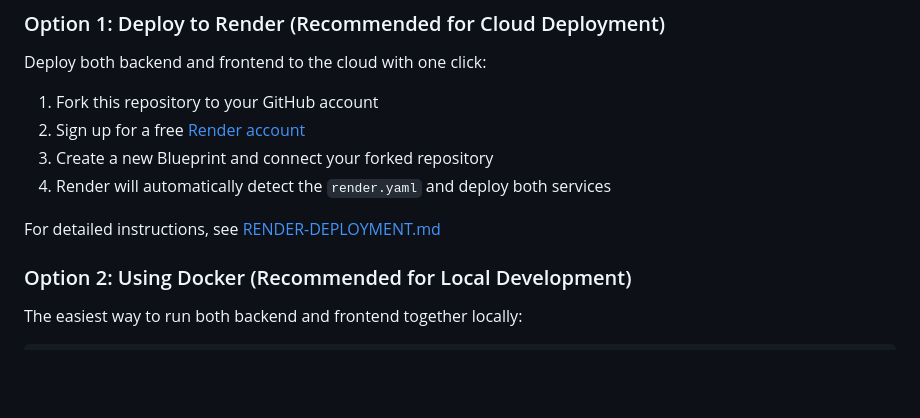
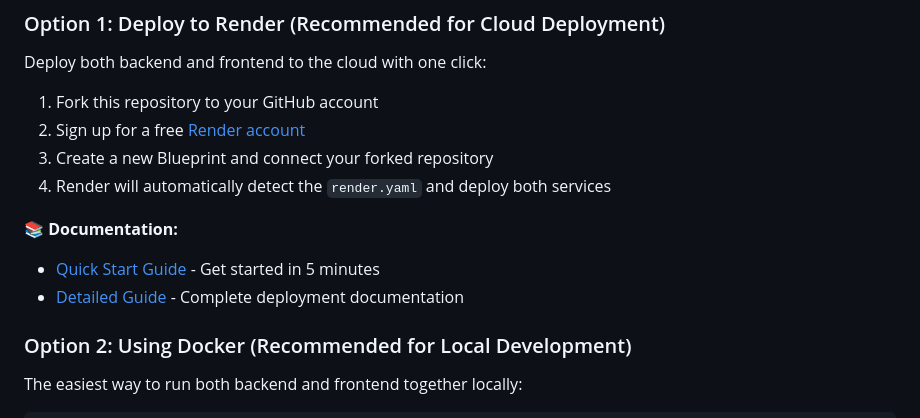
Before and after one commit to maurodoglio/chess-rust, a Markdown page: README.md, the part around the change. GitHub-like rendering; blank space fills up the shorter version.

Commit message:
Add quick start guide for Render deployment
Co-authored-by: maurodoglio <508377+maurodoglio@users.noreply.github.com>

```diff
--- a/README.md
+++ b/README.md
@@ -112,7 +112,9 @@ Deploy both backend and frontend to the cloud with one click:
 3. Create a new Blueprint and connect your forked repository
 4. Render will automatically detect the `render.yaml` and deploy both services
 
-For detailed instructions, see [RENDER-DEPLOYMENT.md](RENDER-DEPLOYMENT.md)
+**📚 Documentation:**
+- [Quick Start Guide](RENDER-QUICKSTART.md) - Get started in 5 minutes
+- [Detailed Guide](RENDER-DEPLOYMENT.md) - Complete deployment documentation
 
 ### Option 2: Using Docker (Recommended for Local Development)
 
```
Also changed, not shown: RENDER-QUICKSTART.md (added, +86 -0 lines).
